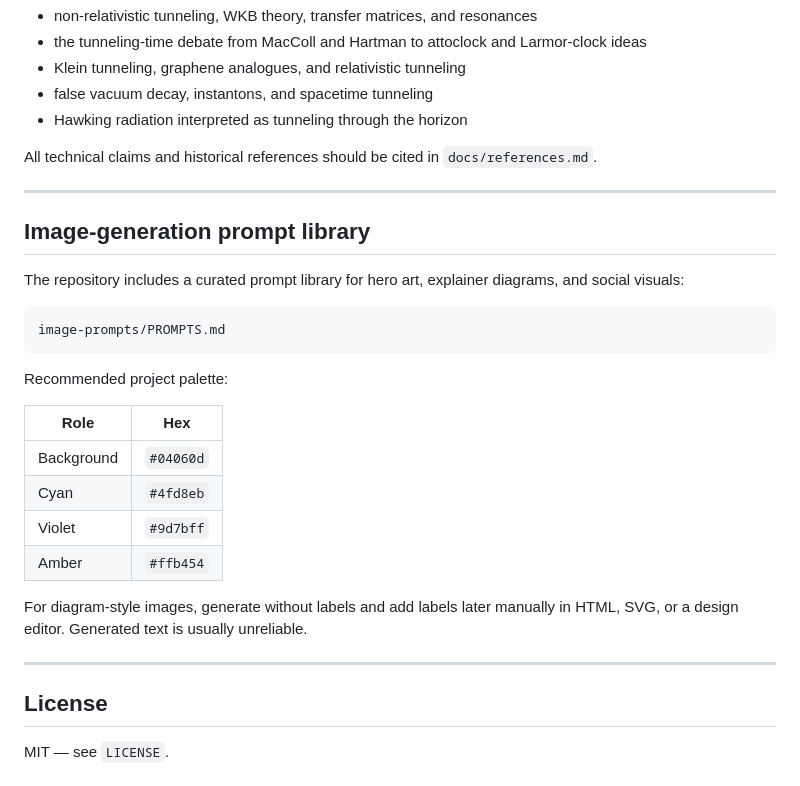
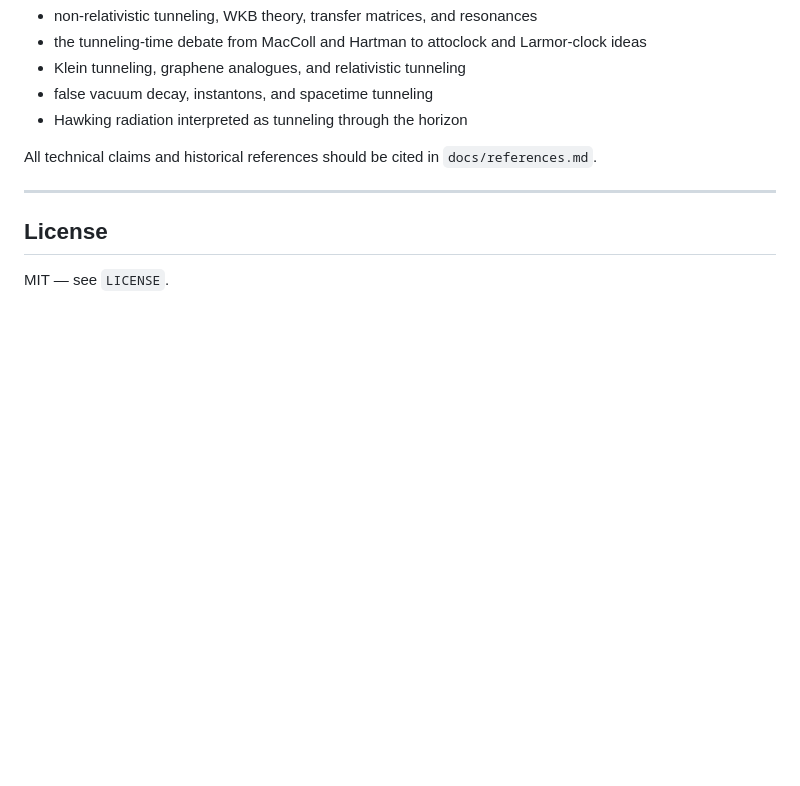
Before and after one commit to Biswajit1999/Quantum-tunneling-spacetime, a Markdown page: README.md, the part around the change. Drawn GitHub-style; blank space fills up the shorter version.

Commit message:
Remove image-generation prompt library section
Removed section about image-generation prompt library and its recommendations.

````diff
--- a/README.md
+++ b/README.md
@@ -230,29 +230,6 @@ All technical claims and historical references should be cited in `docs/referenc
 
 ---
 
-## Image-generation prompt library
-
-The repository includes a curated prompt library for hero art, explainer diagrams,
-and social visuals:
-
-```text
-image-prompts/PROMPTS.md
-```
-
-Recommended project palette:
-
-| Role       | Hex       |
-| ---------- | --------- |
-| Background | `#04060d` |
-| Cyan       | `#4fd8eb` |
-| Violet     | `#9d7bff` |
-| Amber      | `#ffb454` |
-
-For diagram-style images, generate without labels and add labels later manually in
-HTML, SVG, or a design editor. Generated text is usually unreliable.
-
----
-
 ## License
 
 MIT — see `LICENSE`.
````
